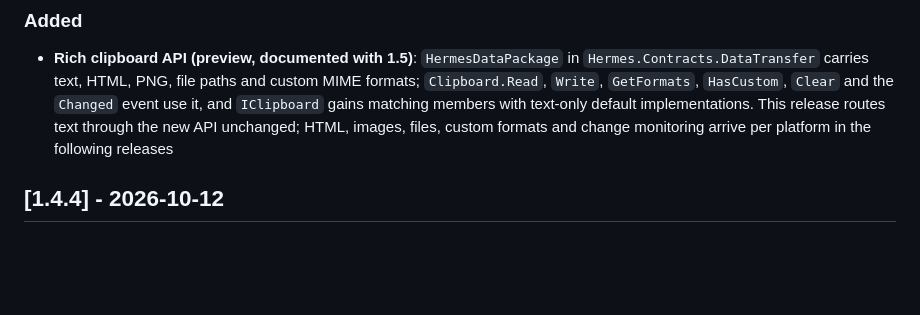
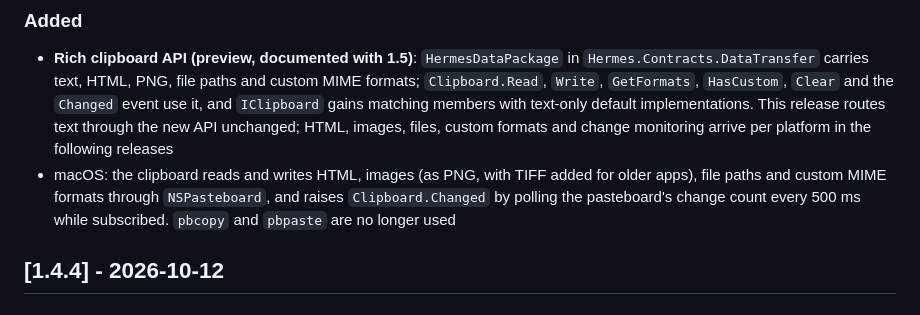
Before and after one commit to Mythetech/Hermes, a Markdown page: CHANGELOG.md, the part around the change. Rendered like a GitHub page; blank space fills up the shorter version.

Commit message:
docs(clipboard): record the macOS clipboard backend

```diff
--- a/CHANGELOG.md
+++ b/CHANGELOG.md
@@ -7,6 +7,7 @@ All notable changes to this project will be documented in this file.
 ### Added
 
 - **Rich clipboard API (preview, documented with 1.5)**: `HermesDataPackage` in `Hermes.Contracts.DataTransfer` carries text, HTML, PNG, file paths and custom MIME formats; `Clipboard.Read`, `Write`, `GetFormats`, `HasCustom`, `Clear` and the `Changed` event use it, and `IClipboard` gains matching members with text-only default implementations. This release routes text through the new API unchanged; HTML, images, files, custom formats and change monitoring arrive per platform in the following releases
+- macOS: the clipboard reads and writes HTML, images (as PNG, with TIFF added for older apps), file paths and custom MIME formats through `NSPasteboard`, and raises `Clipboard.Changed` by polling the pasteboard's change count every 500 ms while subscribed. `pbcopy` and `pbpaste` are no longer used
 
 ## [1.4.4] - 2026-10-12
 
```
Also changed, not shown: CLAUDE.md (+2 -2 lines).
